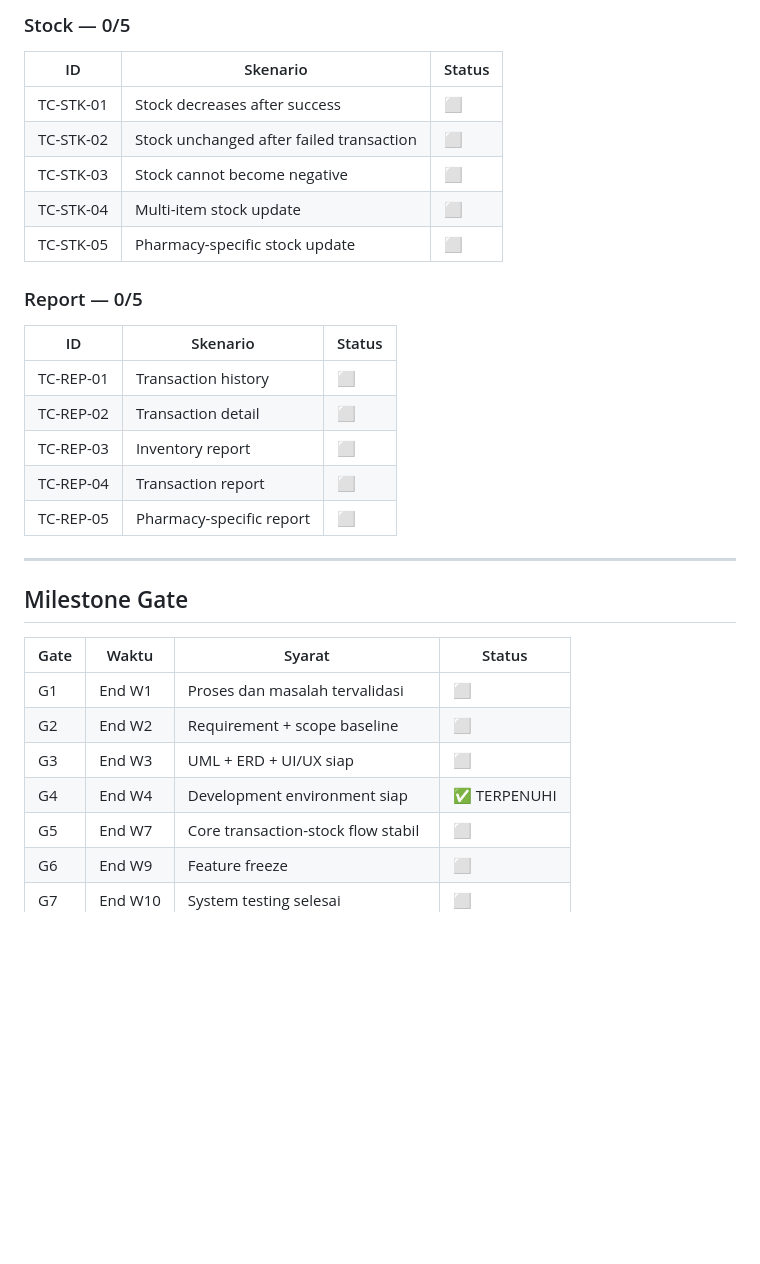
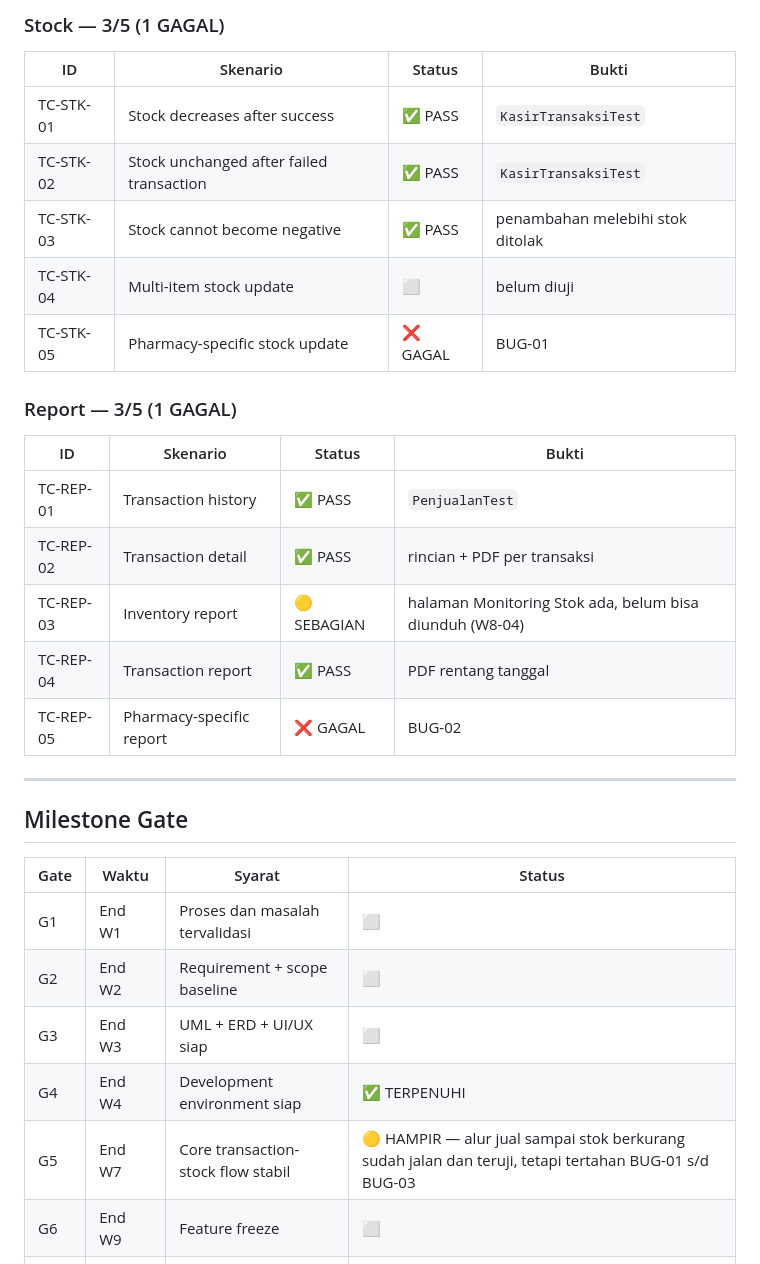
Before and after one commit to Noctissinnit/apotek-capstone, a Markdown page: TASK-BOARD.md, the part around one of its changes. GitHub-like rendering; blank space fills up the shorter version.

```diff
--- a/TASK-BOARD.md
+++ b/TASK-BOARD.md
@@ -331,22 +344,21 @@ Penanda: ✅ PASS · ❌ FAIL · 🟡 SEBAGIAN · ⬜ BELUM DIJALANKAN
 
-### Stock — 0/5
-| ID | Skenario | Status |
-|---|---|---|
-| TC-STK-01 | Stock decreases after success | ⬜ |
-| TC-STK-02 | Stock unchanged after failed transaction | ⬜ |
-| TC-STK-03 | Stock cannot become negative | ⬜ |
-| TC-STK-04 | Multi-item stock update | ⬜ |
-| TC-STK-05 | Pharmacy-specific stock update | ⬜ |
+### Stock — 3/5 (1 GAGAL)
+| ID | Skenario | Status | Bukti |
+|---|---|---|---|
+| TC-STK-01 | Stock decreases after success | ✅ PASS | `KasirTransaksiTest` |
+| TC-STK-02 | Stock unchanged after failed transaction | ✅ PASS | `KasirTransaksiTest` |
+| TC-STK-03 | Stock cannot become negative | ✅ PASS | penambahan melebihi stok ditolak |
+| TC-STK-04 | Multi-item stock update | ⬜ | belum diuji |
+| TC-STK-05 | Pharmacy-specific stock update | ❌ GAGAL | BUG-01 |
 
-### Report — 0/5
-| ID | Skenario | Status |
-|---|---|---|
-| TC-REP-01 | Transaction history | ⬜ |
-| TC-REP-02 | Transaction detail | ⬜ |
-| TC-REP-03 | Inventory report | ⬜ |
-| TC-REP-04 | Transaction report | ⬜ |
-| TC-REP-05 | Pharmacy-specific report | ⬜ |
-
+### Report — 3/5 (1 GAGAL)
+| ID | Skenario | Status | Bukti |
+|---|---|---|---|
+| TC-REP-01 | Transaction history | ✅ PASS | `PenjualanTest` |
+| TC-REP-02 | Transaction detail | ✅ PASS | rincian + PDF per transaksi |
+| TC-REP-03 | Inventory report | 🟡 SEBAGIAN | halaman Monitoring Stok ada, belum bisa diunduh (W8-04) |
+| TC-REP-04 | Transaction report | ✅ PASS | PDF rentang tanggal |
+| TC-REP-05 | Pharmacy-specific report | ❌ GAGAL | BUG-02 |
 ---
 
 ## Milestone Gate
@@ -357,7 +369,7 @@ Penanda: ✅ PASS · ❌ FAIL · 🟡 SEBAGIAN · ⬜ BELUM DIJALANKAN
 | G2 | End W2 | Requirement + scope baseline | ⬜ |
 | G3 | End W3 | UML + ERD + UI/UX siap | ⬜ |
 | G4 | End W4 | Development environment siap | ✅ TERPENUHI |
-| G5 | End W7 | Core transaction-stock flow stabil | ⬜ |
+| G5 | End W7 | Core transaction-stock flow stabil | 🟡 HAMPIR — alur jual sampai stok berkurang sudah jalan dan teruji, tetapi tertahan BUG-01 s/d BUG-03 |
 | G6 | End W9 | Feature freeze | ⬜ |
 | G7 | End W10 | System testing selesai | ⬜ |
 | G8 | End W11 | Release candidate + UAT feedback | ⬜ |
```
Also changed, not shown: other parts of TASK-BOARD.md (+93 -80 lines).
